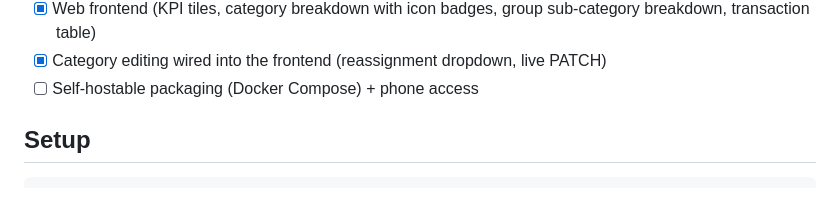
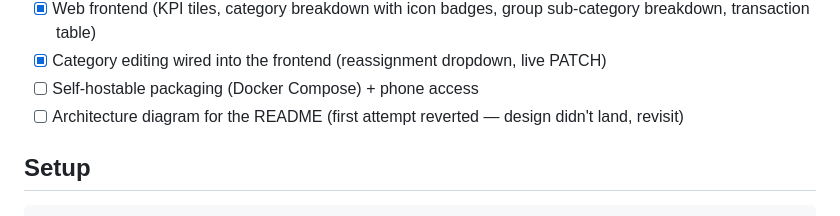
Before and after one commit to DevikaVishnu/expense_analyser, a Markdown page: README.md, the part around the change. GitHub-like rendering.

Commit message:
Track reverted architecture diagram as a todo

```diff
--- a/README.md
+++ b/README.md
@@ -53,6 +53,7 @@ e.g. `expense_reports/IslandFederal_checking/bank_statement/` and `expense_repor
 - [x] Web frontend (KPI tiles, category breakdown with icon badges, group sub-category breakdown, transaction table)
 - [x] Category editing wired into the frontend (reassignment dropdown, live PATCH)
 - [ ] Self-hostable packaging (Docker Compose) + phone access
+- [ ] Architecture diagram for the README (first attempt reverted — design didn't land, revisit)
 
 ## Setup
 
```
